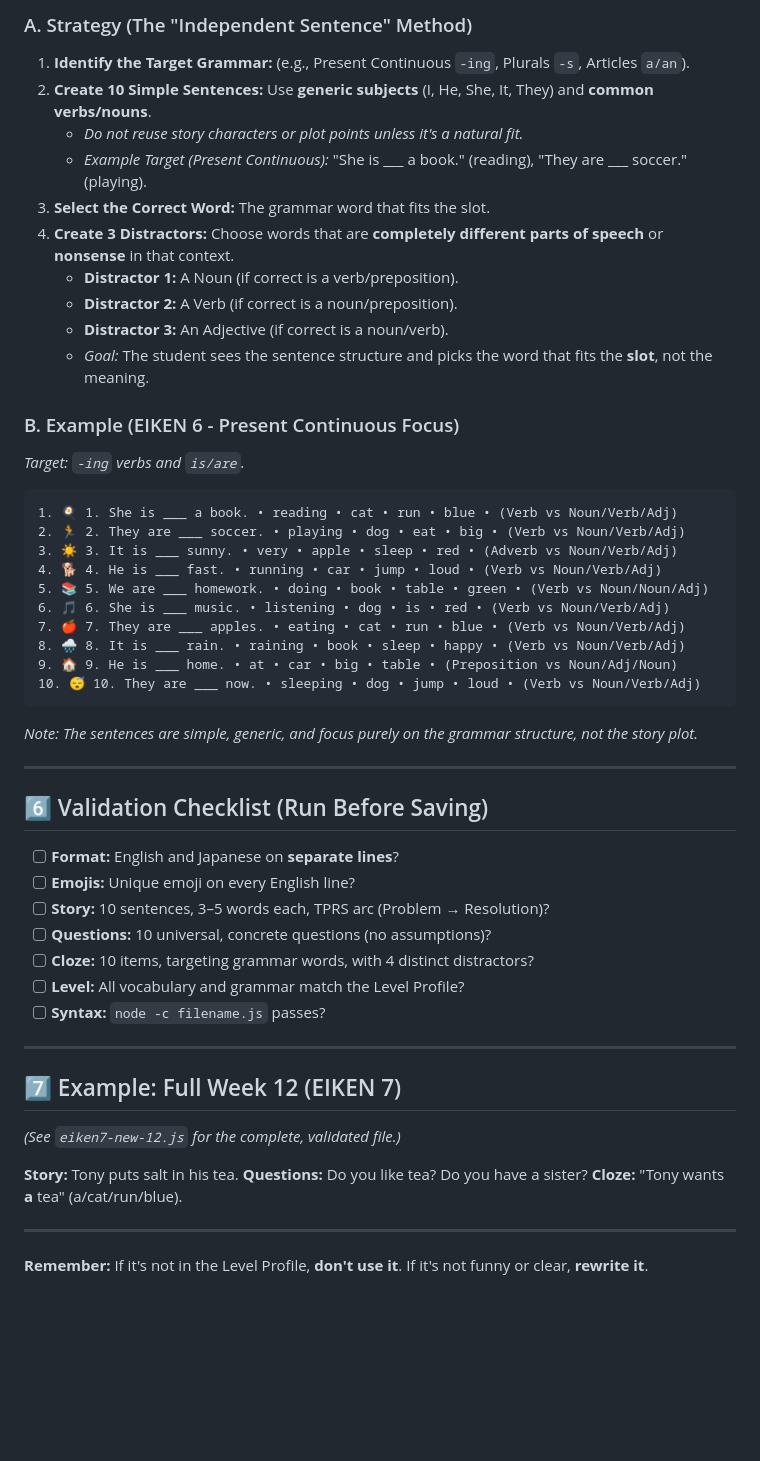
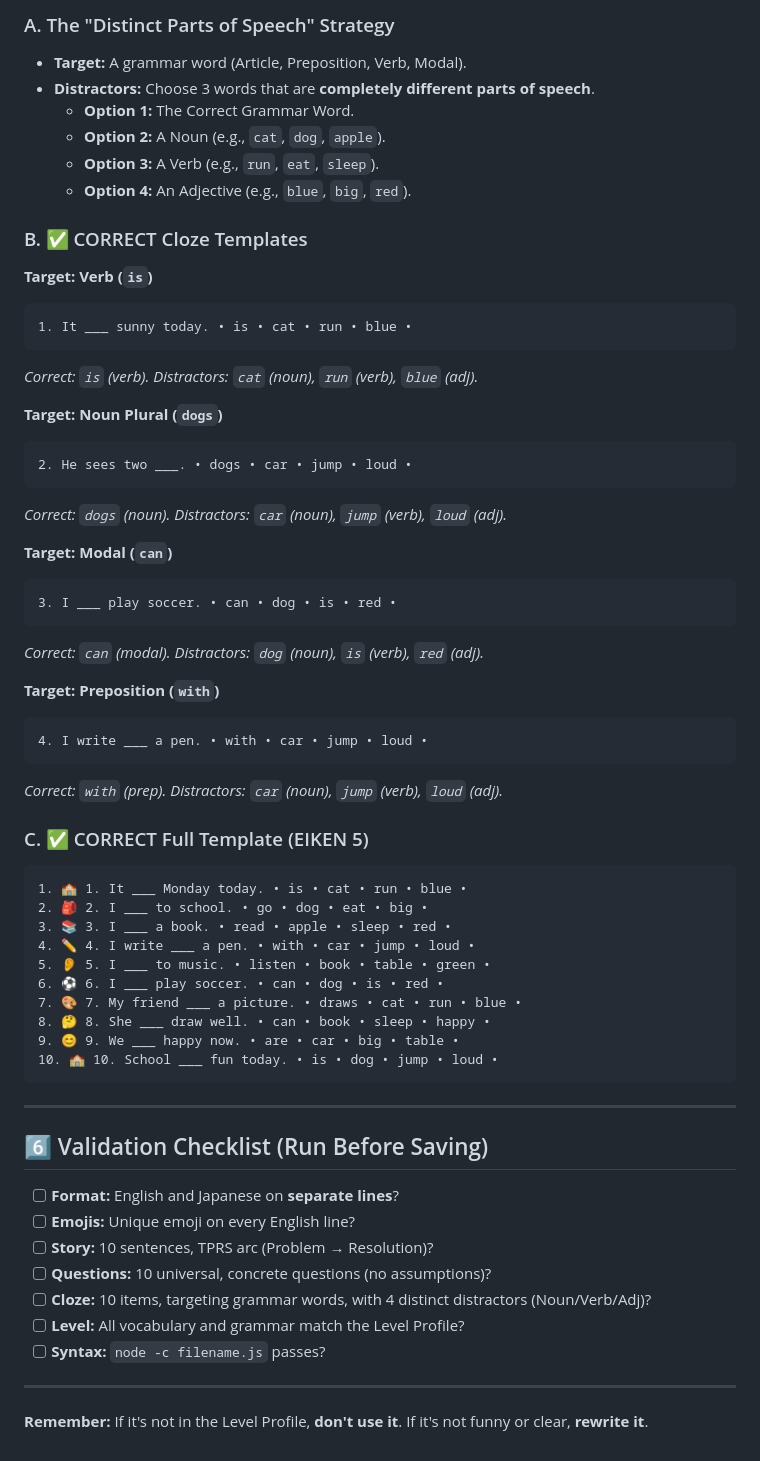
Before and after one commit to clerkclawman/textbook, a Markdown page: CONTENT-CREATION-GUIDE.md, the part around one of its changes. Rendered like a GitHub page; blank space fills up the shorter version.

Commit message:
docs: Rewrite Content Creation Guide to be 100% positive (templates only, no negative examples)

````diff
--- a/CONTENT-CREATION-GUIDE.md
+++ b/CONTENT-CREATION-GUIDE.md
@@ -126,52 +106,62 @@
 
-### A. Strategy (The "Independent Sentence" Method)
-1.  **Identify the Target Grammar:** (e.g., Present Continuous `-ing`, Plurals `-s`, Articles `a/an`).
-2.  **Create 10 Simple Sentences:** Use **generic subjects** (I, He, She, It, They) and **common verbs/nouns**.
-    - *Do not reuse story characters or plot points unless it's a natural fit.*
-    - *Example Target (Present Continuous):* "She is ___ a book." (reading), "They are ___ soccer." (playing).
-3.  **Select the Correct Word:** The grammar word that fits the slot.
-4.  **Create 3 Distractors:** Choose words that are **completely different parts of speech** or **nonsense** in that context.
-    - **Distractor 1:** A Noun (if correct is a verb/preposition).
-    - **Distractor 2:** A Verb (if correct is a noun/preposition).
-    - **Distractor 3:** An Adjective (if correct is a noun/verb).
-    - *Goal:* The student sees the sentence structure and picks the word that fits the **slot**, not the meaning.
+### A. The "Distinct Parts of Speech" Strategy
+- **Target:** A grammar word (Article, Preposition, Verb, Modal).
+- **Distractors:** Choose 3 words that are **completely different parts of speech**.
+  - **Option 1:** The Correct Grammar Word.
+  - **Option 2:** A Noun (e.g., `cat`, `dog`, `apple`).
+  - **Option 3:** A Verb (e.g., `run`, `eat`, `sleep`).
+  - **Option 4:** An Adjective (e.g., `blue`, `big`, `red`).
 
-### B. Example (EIKEN 6 - Present Continuous Focus)
-*Target: `-ing` verbs and `is/are`.*
+### B. ✅ CORRECT Cloze Templates
+**Target: Verb (`is`)**
 ```text
-1. 🍳 1. She is ___ a book. • reading • cat • run • blue • (Verb vs Noun/Verb/Adj)
-2. 🏃 2. They are ___ soccer. • playing • dog • eat • big • (Verb vs Noun/Verb/Adj)
-3. ☀️ 3. It is ___ sunny. • very • apple • sleep • red • (Adverb vs Noun/Verb/Adj)
-4. 🐕 4. He is ___ fast. • running • car • jump • loud • (Verb vs Noun/Verb/Adj)
-5. 📚 5. We are ___ homework. • doing • book • table • green • (Verb vs Noun/Noun/Adj)
-6. 🎵 6. She is ___ music. • listening • dog • is • red • (Verb vs Noun/Verb/Adj)
-7. 🍎 7. They are ___ apples. • eating • cat • run • blue • (Verb vs Noun/Verb/Adj)
-8. 🌧️ 8. It is ___ rain. • raining • book • sleep • happy • (Verb vs Noun/Verb/Adj)
-9. 🏠 9. He is ___ home. • at • car • big • table • (Preposition vs Noun/Adj/Noun)
-10. 😴 10. They are ___ now. • sleeping • dog • jump • loud • (Verb vs Noun/Verb/Adj)
+1. It ___ sunny today. • is • cat • run • blue •
 ```
-*Note: The sentences are simple, generic, and focus purely on the grammar structure, not the story plot.*
+*Correct: `is` (verb). Distractors: `cat` (noun), `run` (verb), `blue` (adj).*
+
+**Target: Noun Plural (`dogs`)**
+```text
+2. He sees two ___. • dogs • car • jump • loud •
+```
+*Correct: `dogs` (noun). Distractors: `car` (noun), `jump` (verb), `loud` (adj).*
+
+**Target: Modal (`can`)**
+```text
+3. I ___ play soccer. • can • dog • is • red •
+```
+*Correct: `can` (modal). Distractors: `dog` (noun), `is` (verb), `red` (adj).*
+
+**Target: Preposition (`with`)**
+```text
+4. I write ___ a pen. • with • car • jump • loud •
+```
+*Correct: `with` (prep). Distractors: `car` (noun), `jump` (verb), `loud` (adj).*
+
+### C. ✅ CORRECT Full Template (EIKEN 5)
+```text
+1. 🏫 1. It ___ Monday today. • is • cat • run • blue •
+2. 🎒 2. I ___ to school. • go • dog • eat • big •
+3. 📚 3. I ___ a book. • read • apple • sleep • red •
+4. ✏️ 4. I write ___ a pen. • with • car • jump • loud •
+5. 👂 5. I ___ to music. • listen • book • table • green •
+6. ⚽ 6. I ___ play soccer. • can • dog • is • red •
+7. 🎨 7. My friend ___ a picture. • draws • cat • run • blue •
+8. 🤔 8. She ___ draw well. • can • book • sleep • happy •
+9. 😊 9. We ___ happy now. • are • car • big • table •
+10. 🏫 10. School ___ fun today. • is • dog • jump • loud •
+```
 
 ---
 
 ## 6️⃣ Validation Checklist (Run Before Saving)
 - [ ] **Format:** English and Japanese on **separate lines**?
 - [ ] **Emojis:** Unique emoji on every English line?
-- [ ] **Story:** 10 sentences, 3–5 words each, TPRS arc (Problem → Resolution)?
+- [ ] **Story:** 10 sentences, TPRS arc (Problem → Resolution)?
 - [ ] **Questions:** 10 universal, concrete questions (no assumptions)?
-- [ ] **Cloze:** 10 items, targeting grammar words, with 4 distinct distractors?
+- [ ] **Cloze:** 10 items, targeting grammar words, with 4 distinct distractors (Noun/Verb/Adj)?
 - [ ] **Level:** All vocabulary and grammar match the Level Profile?
 - [ ] **Syntax:** `node -c filename.js` passes?
 
 ---
 
-## 7️⃣ Example: Full Week 12 (EIKEN 7)
-*(See `eiken7-new-12.js` for the complete, validated file.)*
-
-**Story:** Tony puts salt in his tea.
-**Questions:** Do you like tea? Do you have a sister?
-**Cloze:** "Tony wants **a** tea" (a/cat/run/blue).
-
----
-
 **Remember:** If it's not in the Level Profile, **don't use it**. If it's not funny or clear, **rewrite it**.
````
Also changed, not shown: other parts of CONTENT-CREATION-GUIDE.md (+71 -91 lines).
